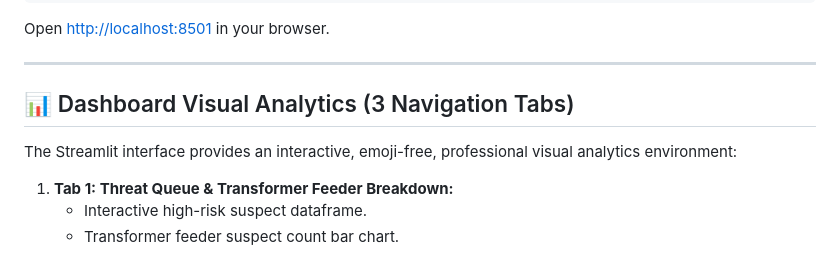
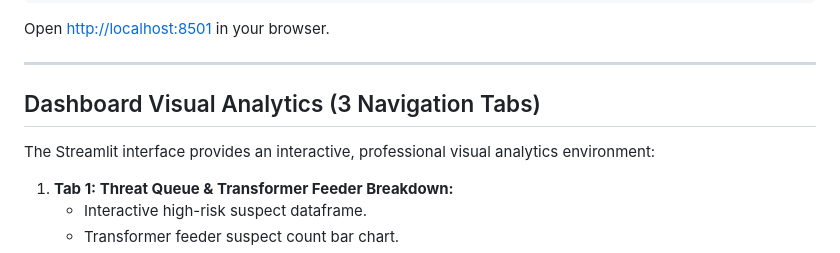
Before and after one commit to bshubhayu07/electricity_theft_nyx, a Markdown page: README.md, the part around one of its changes. Drawn GitHub-style.

Commit message:
docs: clean up formatting in README

```diff
--- a/README.md
+++ b/README.md
@@ -85,9 +85,9 @@ Open [http://localhost:8501](http://localhost:8501) in your browser.
 
 ---
 
-## 📊 Dashboard Visual Analytics (3 Navigation Tabs)
+## Dashboard Visual Analytics (3 Navigation Tabs)
 
-The Streamlit interface provides an interactive, emoji-free, professional visual analytics environment:
+The Streamlit interface provides an interactive, professional visual analytics environment:
 
 1. **Tab 1: Threat Queue & Transformer Feeder Breakdown:**
    * Interactive high-risk suspect dataframe.
```
Also changed, not shown: other parts of README.md (+9 -9 lines).
